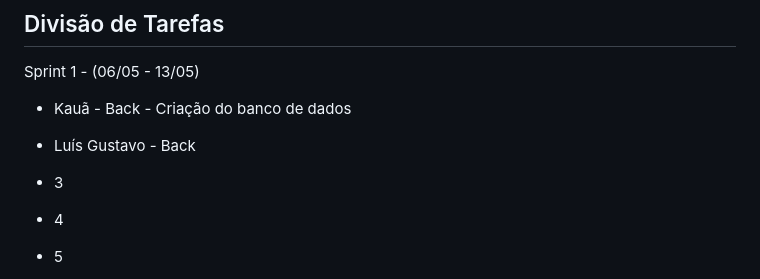
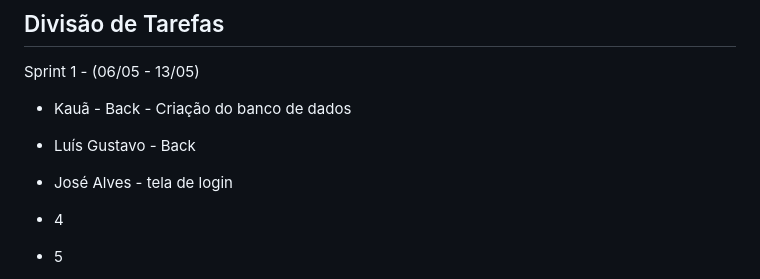
Before and after one commit to luiz2701/campus_guide, a Markdown page: README.md, the part around the change. Rendered like a GitHub page.

Commit message:
José Alves

```diff
--- a/README.md
+++ b/README.md
@@ -118,7 +118,7 @@ Sprint 1 - (06/05 - 13/05)
 
 - Luís Gustavo - Back
 
-- 3
+- José Alves - tela de login
 
 - 4
 
```
